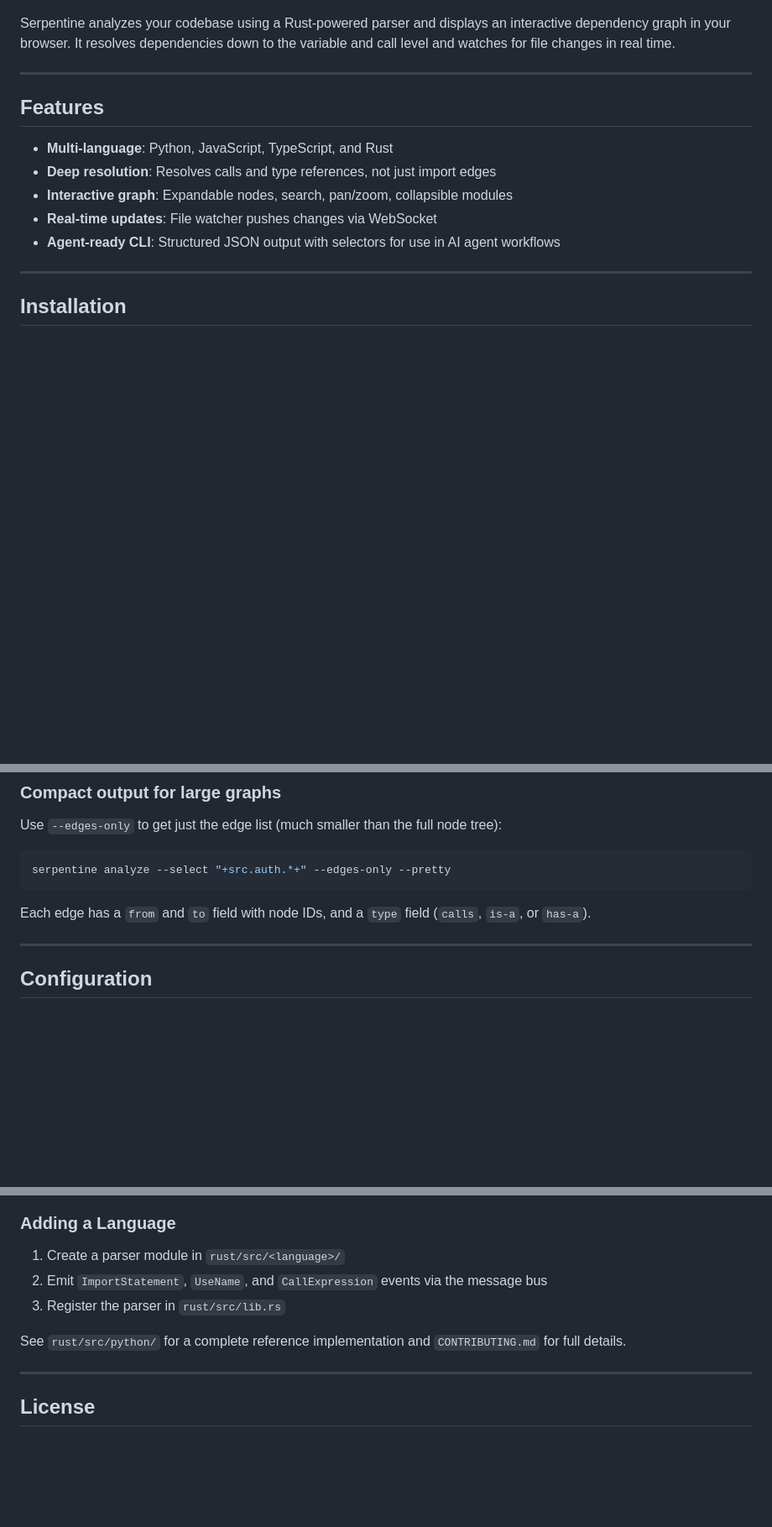
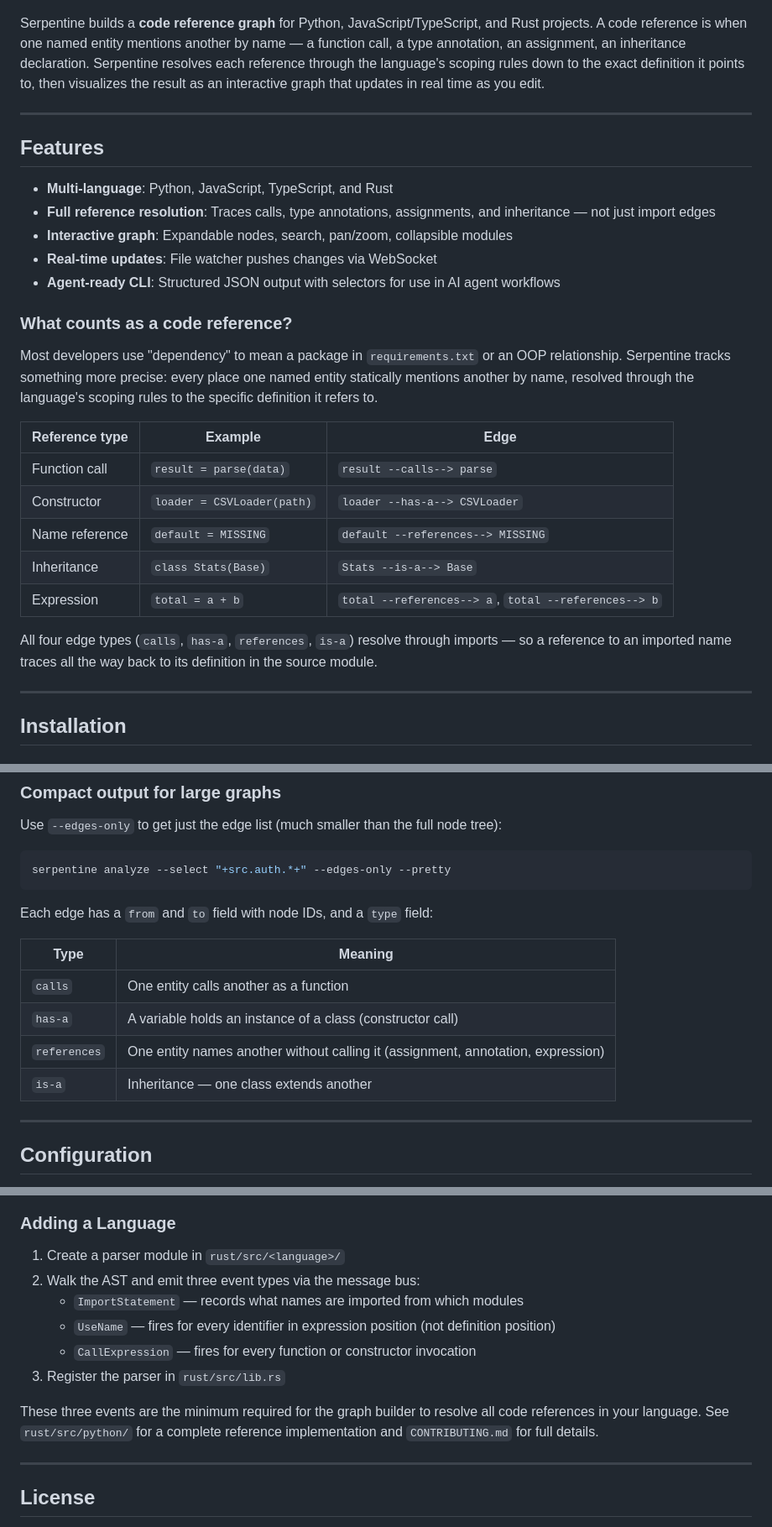
Before and after one commit to serpentine-parser/serpentine, a Markdown page: README.md, 3 parts joined by grey strips. Shown at 84% size. Rendered like a GitHub page; blank space fills up the shorter version.

Commit message:
update docs to narrow definition to reference graph.

````diff
--- a/README.md
+++ b/README.md
@@ -8,17 +8,31 @@ Fast dependency graph analysis and visualization for Python, JavaScript/TypeScri
 
 ![Serpentine UI](docs/screenshot.png)
 
-Serpentine analyzes your codebase using a Rust-powered parser and displays an interactive dependency graph in your browser. It resolves dependencies down to the variable and call level and watches for file changes in real time.
+Serpentine builds a **code reference graph** for Python, JavaScript/TypeScript, and Rust projects. A code reference is when one named entity mentions another by name — a function call, a type annotation, an assignment, an inheritance declaration. Serpentine resolves each reference through the language's scoping rules down to the exact definition it points to, then visualizes the result as an interactive graph that updates in real time as you edit.
 
 ---
 
 ## Features
 
 - **Multi-language**: Python, JavaScript, TypeScript, and Rust
-- **Deep resolution**: Resolves calls and type references, not just import edges
+- **Full reference resolution**: Traces calls, type annotations, assignments, and inheritance — not just import edges
 - **Interactive graph**: Expandable nodes, search, pan/zoom, collapsible modules
 - **Real-time updates**: File watcher pushes changes via WebSocket
 - **Agent-ready CLI**: Structured JSON output with selectors for use in AI agent workflows
+
+### What counts as a code reference?
+
+Most developers use "dependency" to mean a package in `requirements.txt` or an OOP relationship. Serpentine tracks something more precise: every place one named entity statically mentions another by name, resolved through the language's scoping rules to the specific definition it refers to.
+
+| Reference type | Example | Edge |
+|---|---|---|
+| Function call | `result = parse(data)` | `result --calls--> parse` |
+| Constructor | `loader = CSVLoader(path)` | `loader --has-a--> CSVLoader` |
+| Name reference | `default = MISSING` | `default --references--> MISSING` |
+| Inheritance | `class Stats(Base)` | `Stats --is-a--> Base` |
+| Expression | `total = a + b` | `total --references--> a`, `total --references--> b` |
+
+All four edge types (`calls`, `has-a`, `references`, `is-a`) resolve through imports — so a reference to an imported name traces all the way back to its definition in the source module.
 
 ---
 
@@ -250,7 +264,14 @@ Use `--edges-only` to get just the edge list (much smaller than the full node tr
 serpentine analyze --select "+src.auth.*+" --edges-only --pretty
 ```
 
-Each edge has a `from` and `to` field with node IDs, and a `type` field (`calls`, `is-a`, or `has-a`).
+Each edge has a `from` and `to` field with node IDs, and a `type` field:
+
+| Type | Meaning |
+|---|---|
+| `calls` | One entity calls another as a function |
+| `has-a` | A variable holds an instance of a class (constructor call) |
+| `references` | One entity names another without calling it (assignment, annotation, expression) |
+| `is-a` | Inheritance — one class extends another |
 
 ---
 
@@ -381,10 +402,13 @@ uv run serpentine serve --no-browser
 ### Adding a Language
 
 1. Create a parser module in `rust/src/<language>/`
-2. Emit `ImportStatement`, `UseName`, and `CallExpression` events via the message bus
+2. Walk the AST and emit three event types via the message bus:
+   - `ImportStatement` — records what names are imported from which modules
+   - `UseName` — fires for every identifier in expression position (not definition position)
+   - `CallExpression` — fires for every function or constructor invocation
 3. Register the parser in `rust/src/lib.rs`
 
-See `rust/src/python/` for a complete reference implementation and `CONTRIBUTING.md` for full details.
+These three events are the minimum required for the graph builder to resolve all code references in your language. See `rust/src/python/` for a complete reference implementation and `CONTRIBUTING.md` for full details.
 
 ---
 
````
Also changed, not shown: other parts of README.md (+1 -1 lines), CONTRIBUTING.md (+7 -1 lines).
